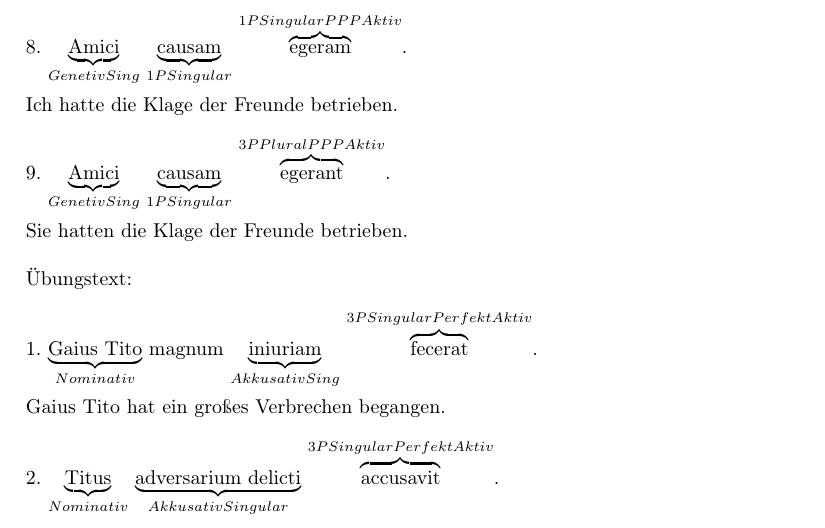
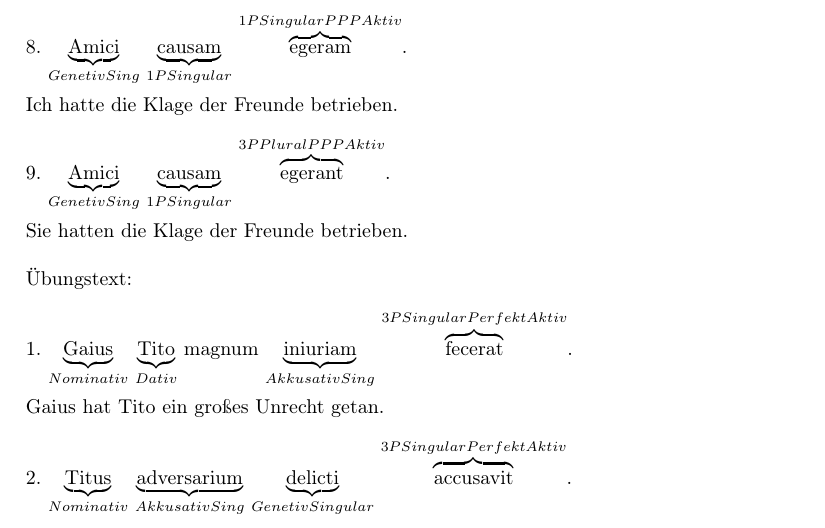
Before and after one commit to kper/studium2, a LaTeX problem sheet (Latein/exercise_page_10.tex): part of page 1 of 2, cut so that both start at the same text. Compiled offline with pdfLaTeX.

Commit message:
Fehler ausbessern

```diff
--- a/Latein/exercise_page_10.tex
+++ b/Latein/exercise_page_10.tex
@@ -49,9 +49,9 @@ Sie hatten die Klage der Freunde betrieben. \\
 
 Übungstext: \\
 
-1. \ann{Gaius Tito}{Nominativ} magnum \ann{iniuriam}{Akkusativ Sing} \ovv{fecerat}{3P Singular Perfekt Aktiv}. \\
+1. \ann{Gaius}{Nominativ} \ann{Tito}{Dativ} magnum \ann{iniuriam}{Akkusativ Sing} \ovv{fecerat}{3P Singular Perfekt Aktiv}. \\
 
-Gaius Tito hat ein großes Verbrechen begangen. \\
+Gaius hat Tito ein großes Unrecht getan. \\
 
-2. \ann{Titus}{Nominativ} \ann{adversarium delicti}{Akkusativ Singular} \ovv{accusavit}{3P Singular Perfekt Aktiv}. \\
+2. \ann{Titus}{Nominativ} \ann{adversarium}{Akkusativ Sing} \ann{delicti}{Genetiv Singular} \ovv{accusavit}{3P Singular Perfekt Aktiv}. \\
 
```
Also changed, not shown: Latein/exercise_page_10.pdf, Latein/exercise_page_10.tex (2 more changed lines).
